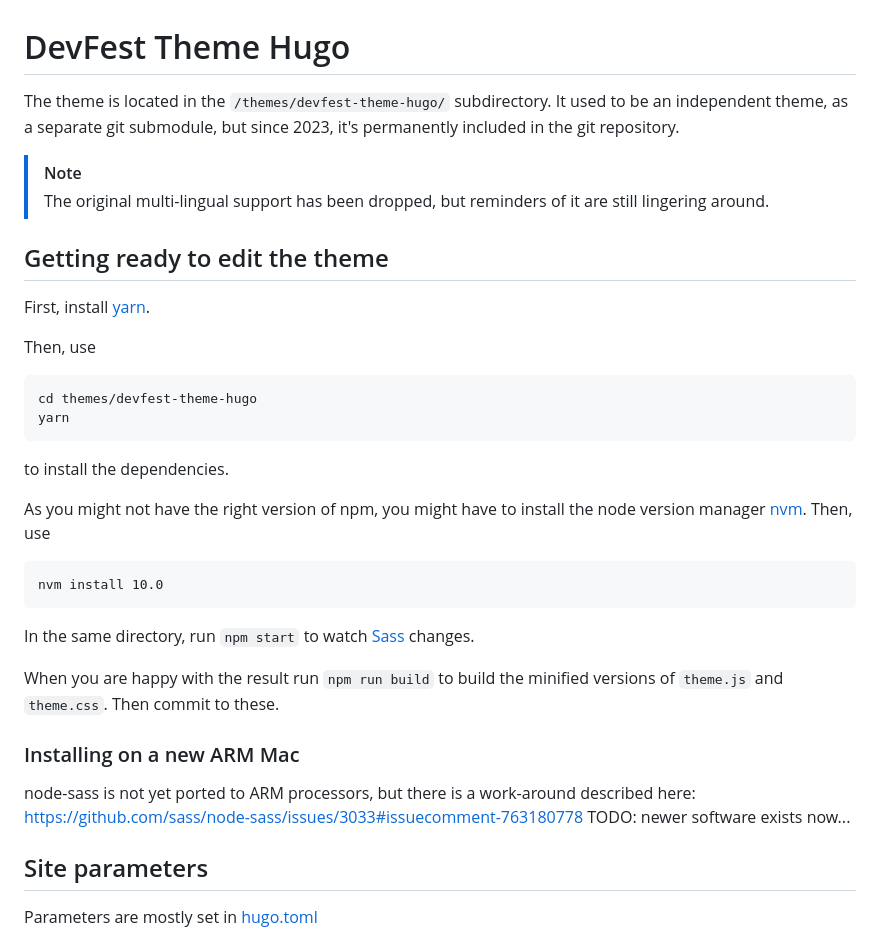
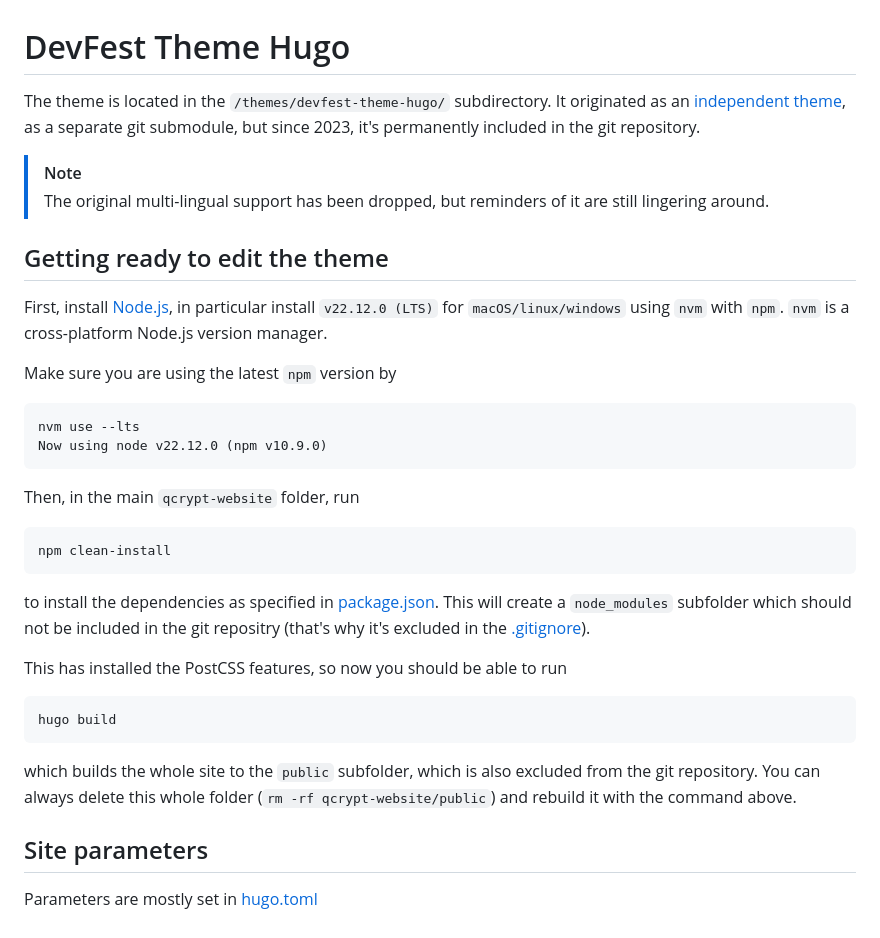
Before and after one commit to QCrypt/qcrypt-website, a Markdown page: themes/devfest-theme-hugo/README.md, the part around the change. Rendered like a GitHub page.

Commit message:
more documentation of theme

````diff
--- a/themes/devfest-theme-hugo/README.md
+++ b/themes/devfest-theme-hugo/README.md
@@ -1,34 +1,33 @@
 # DevFest Theme Hugo
 
-The theme is located in the `/themes/devfest-theme-hugo/` subdirectory. It used to be an independent theme, as a separate git submodule, but since 2023, it's permanently included in the git repository.
+The theme is located in the `/themes/devfest-theme-hugo/` subdirectory. It originated as an [independent theme](https://github.com/GDGToulouse/devfest-theme-hugo), as a separate git submodule, but since 2023, it's permanently included in the git repository.
 
 > [!NOTE]
 > The original multi-lingual support has been dropped, but reminders of it are still lingering around.
 
 ## Getting ready to edit the theme
 
-First, install [yarn](https://yarnpkg.com/lang/en/docs/install/).
+First, install [Node.js](https://nodejs.org/en/download), in particular install `v22.12.0 (LTS)` for `macOS/linux/windows` using `nvm` with `npm`. `nvm` is a cross-platform Node.js version manager.
 
-Then, use
+Make sure you are using the latest `npm` version by
 ```
-cd themes/devfest-theme-hugo
-yarn
-```
-to install the dependencies.
-
-As you might not have the right version of npm, you might have to install the node version manager [nvm](https://github.com/nvm-sh/nvm). Then, use
-```
-nvm install 10.0
+nvm use --lts
+Now using node v22.12.0 (npm v10.9.0)
 ```
 
-In the same directory, run `npm start` to watch [Sass](https://sass-lang.com/) changes.
+Then, in the main `qcrypt-website` folder, run
+```
+npm clean-install
+```
+to install the dependencies as specified in [package.json](/package.json). This will create a `node_modules` subfolder which should not be included in the git repositry (that's why it's excluded in the [.gitignore](\.gitignore)).
 
-When you are happy with the result run `npm run build` to build the minified versions of `theme.js` and `theme.css`. Then commit to these.
+This has installed the PostCSS features, so now you should be able to run
+```
+hugo build
+```
+which builds the whole site to the `public` subfolder, which is also excluded from the git repository. You can always delete this whole folder (`rm -rf qcrypt-website/public`) and rebuild it with the command above.
 
-### Installing on a new ARM Mac
-node-sass is not yet ported to ARM processors, but there is a work-around described here:
-https://github.com/sass/node-sass/issues/3033#issuecomment-763180778
-TODO: newer software exists now...
+
 
 
 ## Site parameters
````
